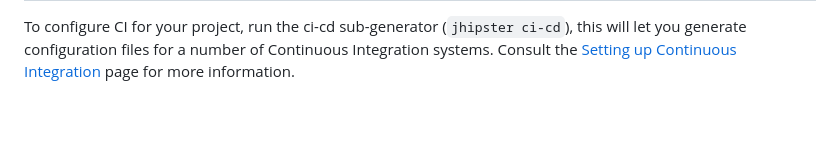
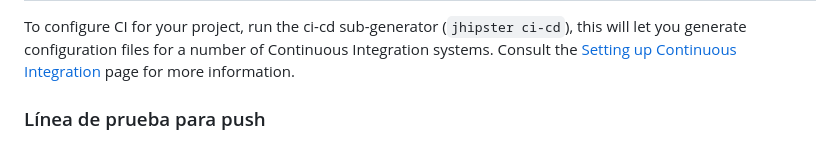
Before and after one commit to RaulBaron373/PruebaRaulApp, a Markdown page: README.md, the part around the change. Drawn GitHub-style; blank space fills up the shorter version.

Commit message:
Prueba de push con token

```diff
--- a/README.md
+++ b/README.md
@@ -263,3 +263,5 @@ To configure CI for your project, run the ci-cd sub-generator (`jhipster ci-cd`)
 [Leaflet]: https://leafletjs.com/
 [DefinitelyTyped]: https://definitelytyped.org/
 [Angular CLI]: https://angular.dev/tools/cli
+
+### Línea de prueba para push
```
